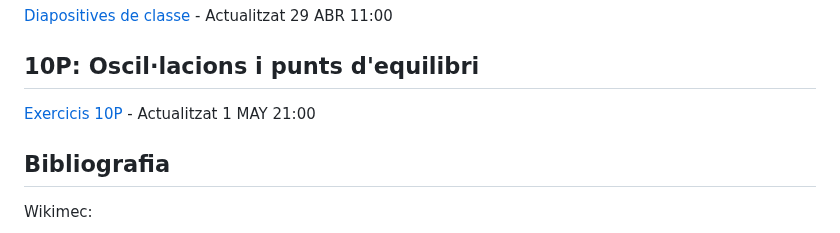
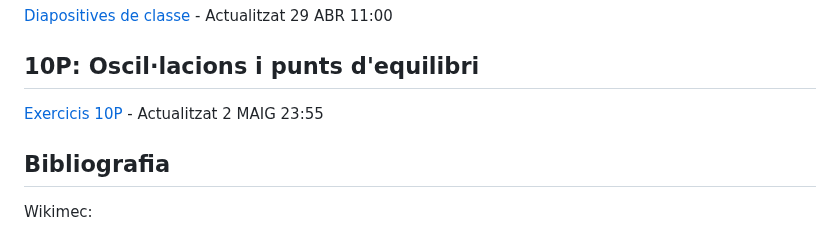
Before and after one commit to lluisros/lluisros.github.io, a Markdown page: mecanica/index.md, the part around the change. Drawn GitHub-style.

Commit message:
Sense missatge

```diff
--- a/mecanica/index.md
+++ b/mecanica/index.md
@@ -124,7 +124,7 @@ Teoria necessària: [D1 fins a D1.6](https://mec.etseib.upc.edu/ca/index.php?tit
 
 ## 10P: Oscil·lacions i punts d'equilibri
 
-[Exercicis 10P](problemes/10P.pdf) - Actualitzat 1 MAY 21:00
+[Exercicis 10P](problemes/10P.pdf) - Actualitzat 2 MAIG 23:55
 
 <!-- [Diapositives de classe](problemes/10P_slides.pdf) -->
 
```
